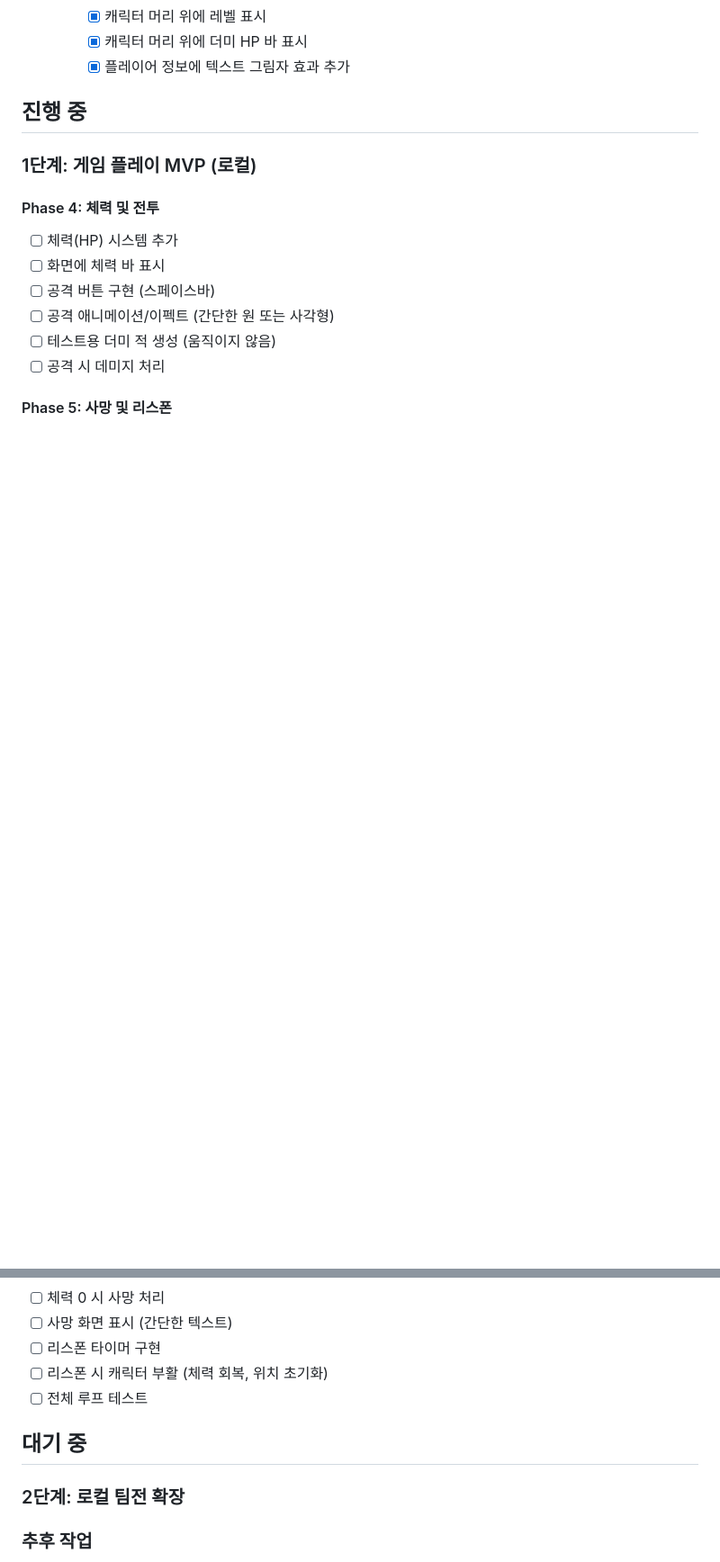
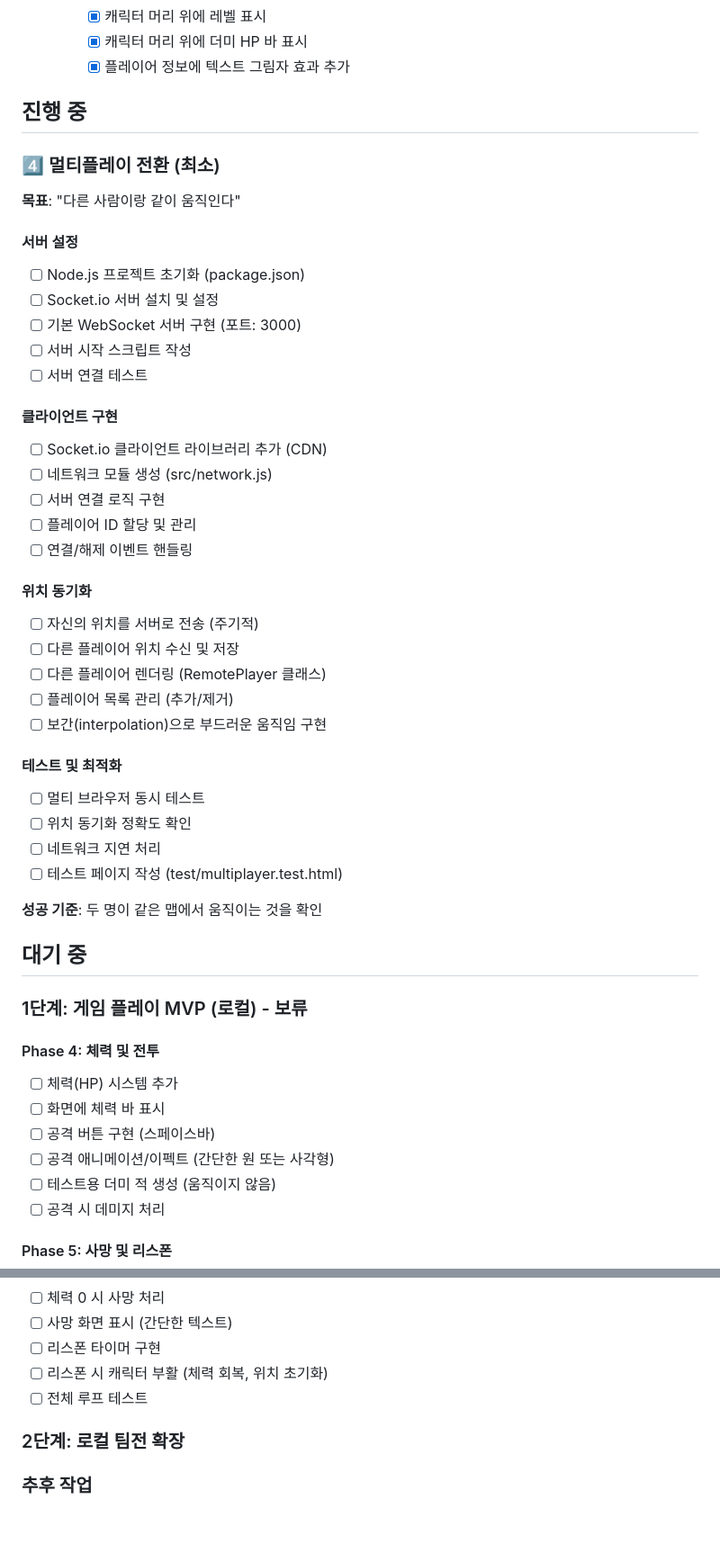
Before and after one commit to eiaserinnys/Unhinged-Students, a Markdown page: TODO.md, 2 parts joined by grey strips. Shown at 90% size. Drawn GitHub-style; blank space fills up the shorter version.

Commit message:
Update TODO.md: Prioritize multiplayer implementation (Phase 4)
- Move Phase 4 (Combat) and Phase 5 (Respawn) to "Pending" section
- Add detailed breakdown for multiplayer implementation:
  - Server setup (Node.js + Socket.io)
  - Client implementation (network module)
  - Position synchronization
  - Remote player rendering
  - Testing and optimization
- Success criteria: Two players moving in the same map

Following docs/production.md lean development approach:
Focus on multiplayer core loop before adding combat systems

Co-Authored-By: Claude Sonnet 4.5 <noreply@anthropic.com>

```diff
--- a/TODO.md
+++ b/TODO.md
@@ -55,7 +55,40 @@
     - [x] 플레이어 정보에 텍스트 그림자 효과 추가
 
 ## 진행 중
-### 1단계: 게임 플레이 MVP (로컬)
+### 4️⃣ 멀티플레이 전환 (최소)
+**목표**: "다른 사람이랑 같이 움직인다"
+
+#### 서버 설정
+- [ ] Node.js 프로젝트 초기화 (package.json)
+- [ ] Socket.io 서버 설치 및 설정
+- [ ] 기본 WebSocket 서버 구현 (포트: 3000)
+- [ ] 서버 시작 스크립트 작성
+- [ ] 서버 연결 테스트
+
+#### 클라이언트 구현
+- [ ] Socket.io 클라이언트 라이브러리 추가 (CDN)
+- [ ] 네트워크 모듈 생성 (src/network.js)
+- [ ] 서버 연결 로직 구현
+- [ ] 플레이어 ID 할당 및 관리
+- [ ] 연결/해제 이벤트 핸들링
+
+#### 위치 동기화
+- [ ] 자신의 위치를 서버로 전송 (주기적)
+- [ ] 다른 플레이어 위치 수신 및 저장
+- [ ] 다른 플레이어 렌더링 (RemotePlayer 클래스)
+- [ ] 플레이어 목록 관리 (추가/제거)
+- [ ] 보간(interpolation)으로 부드러운 움직임 구현
+
+#### 테스트 및 최적화
+- [ ] 멀티 브라우저 동시 테스트
+- [ ] 위치 동기화 정확도 확인
+- [ ] 네트워크 지연 처리
+- [ ] 테스트 페이지 작성 (test/multiplayer.test.html)
+
+**성공 기준**: 두 명이 같은 맵에서 움직이는 것을 확인
+
+## 대기 중
+### 1단계: 게임 플레이 MVP (로컬) - 보류
 #### Phase 4: 체력 및 전투
 - [ ] 체력(HP) 시스템 추가
 - [ ] 화면에 체력 바 표시
@@ -71,7 +104,6 @@
 - [ ] 리스폰 시 캐릭터 부활 (체력 회복, 위치 초기화)
 - [ ] 전체 루프 테스트
 
-## 대기 중
 ### 2단계: 로컬 팀전 확장
 
 ### 추후 작업
```
